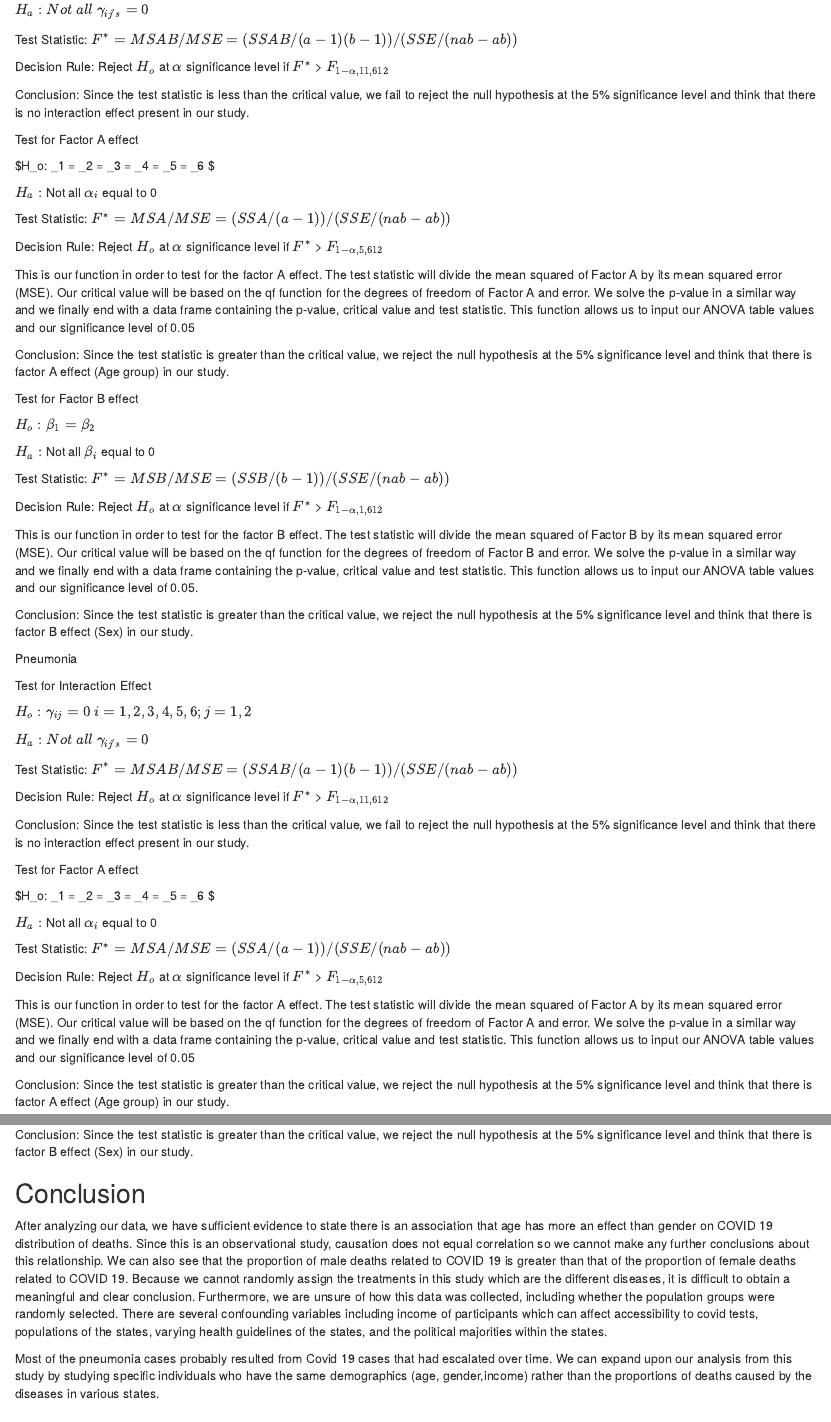
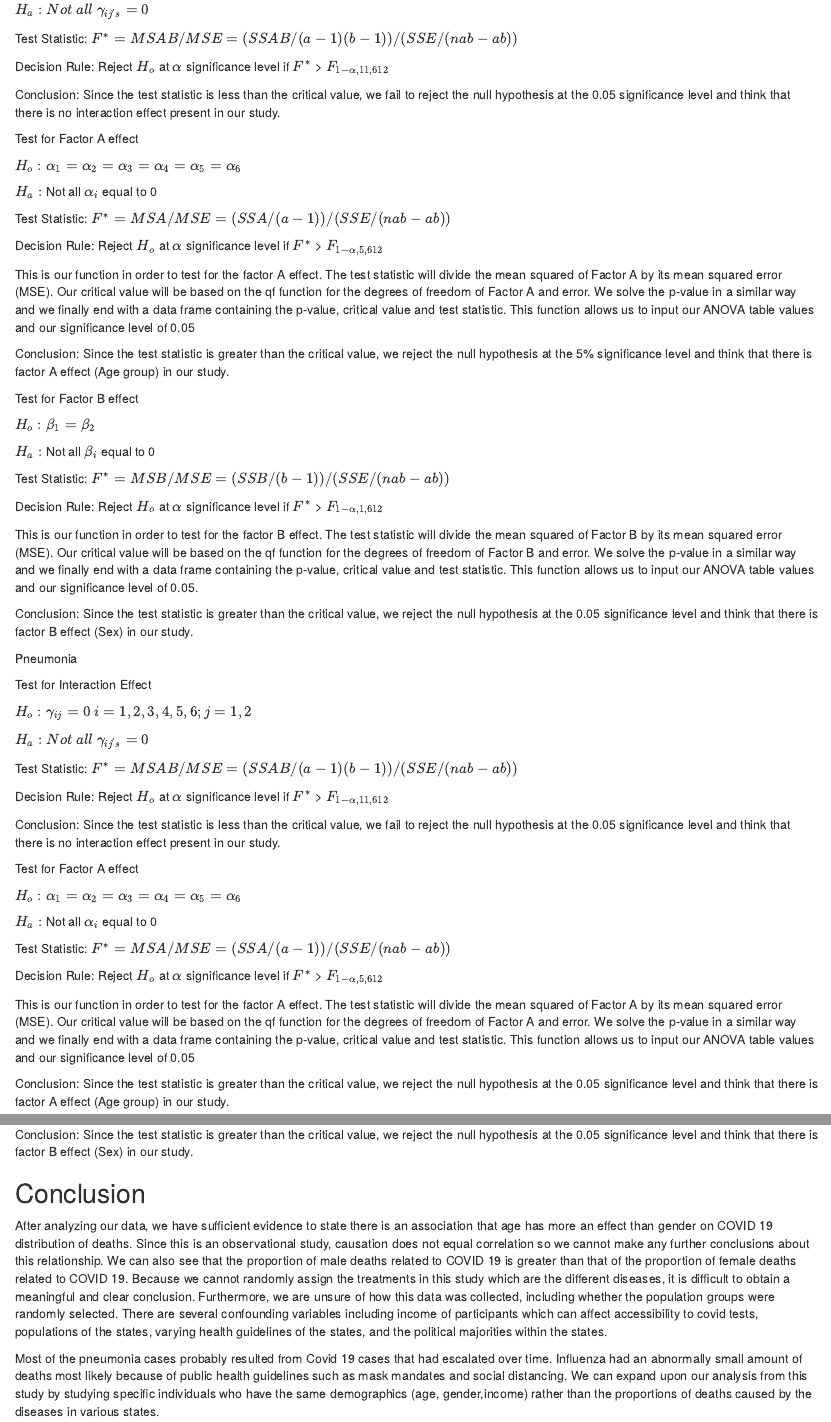
Before and after one commit to cpossinger/STA-106-Final, an R Markdown document (Final.rmd): the page in a window 1100 px wide, from 8680 px down before the commit and from 8700 px down after it, so that both start at the same text, and a second part further down, joined at a grey line. Rendered offline with R 4.5, knitr and Pandoc, with nearby package versions; drawn as R Markdown's standard HTML page in place of the format the file asks for; some code elsewhere in the file could not run offline.

Commit message:
Presentation Ready!

```diff
--- a/Final.rmd
+++ b/Final.rmd
@@ -458,12 +458,12 @@ Test Statistic: $F^* = MSAB/MSE = (SSAB/(a-1)(b-1))/ (SSE/(nab-ab))$
 
 Decision Rule: Reject $H_o$ at $\alpha$ significance level if $F^*$ > $F_{1 -\alpha, 11,612 }$
 
-Conclusion: Since the test statistic is less than the critical value, we fail to reject the null hypothesis at the 5% significance level and think that there is no interaction effect present in our study.
+Conclusion: Since the test statistic is less than the critical value, we fail to reject the null hypothesis at the 0.05 significance level and think that there is no interaction effect present in our study.
 
 
 Test for Factor A effect
 
-$H_o: \alpha_1 = \alpha_2 = \alpha_3 = \alpha_4 = \alpha_5 = \alpha_6 $
+$H_o: \alpha_1 = \alpha_2 = \alpha_3 = \alpha_4 = \alpha_5 = \alpha_6$
 
 $H_a:$ Not all $\alpha_i$ equal to 0
 
@@ -487,7 +487,7 @@ Decision Rule: Reject $H_o$ at $\alpha$ significance level if $F^*$ > $F_{1 -\al
 
 This is our function in order to test for the factor B effect. The test statistic will divide the mean squared of Factor B by its mean squared error (MSE). Our critical value will be based on the qf function for the degrees of freedom of Factor B and error. We solve the p-value in a similar way and we finally end with a data frame containing the p-value, critical value and test statistic. This function allows us to input our ANOVA table values and our significance level of 0.05.
 
-Conclusion: Since the test statistic is greater than the critical value, we reject the null hypothesis at the 5% significance level and think that there is factor B effect (Sex) in our study.
+Conclusion: Since the test statistic is greater than the critical value, we reject the null hypothesis at the 0.05 significance level and think that there is factor B effect (Sex) in our study.
 
 Pneumonia
 
@@ -501,12 +501,12 @@ Test Statistic: $F^* = MSAB/MSE = (SSAB/(a-1)(b-1))/ (SSE/(nab-ab))$
 
 Decision Rule: Reject $H_o$ at $\alpha$ significance level if $F^*$ > $F_{1 -\alpha, 11,612 }$
 
-Conclusion: Since the test statistic is less than the critical value, we fail to reject the null hypothesis at the 5% significance level and think that there is no interaction effect present in our study.
+Conclusion: Since the test statistic is less than the critical value, we fail to reject the null hypothesis at the 0.05 significance level and think that there is no interaction effect present in our study.
 
 
 Test for Factor A effect
 
-$H_o: \alpha_1 = \alpha_2 = \alpha_3 = \alpha_4 = \alpha_5 = \alpha_6 $
+$H_o: \alpha_1 = \alpha_2 = \alpha_3 = \alpha_4 = \alpha_5 = \alpha_6$
 
 $H_a:$ Not all $\alpha_i$ equal to 0
 
@@ -516,7 +516,7 @@ Decision Rule: Reject $H_o$ at $\alpha$ significance level if $F^*$ > $F_{1 -\al
 
 This is our function in order to test for the factor A effect. The test statistic will divide the mean squared of Factor A by its mean squared error (MSE). Our critical value will be based on the qf function for the degrees of freedom of Factor A and error. We solve the p-value in a similar way and we finally end with a data frame containing the p-value, critical value and test statistic. This function allows us to input our ANOVA table values and our significance level of 0.05
 
-Conclusion: Since the test statistic is greater than the critical value, we reject the null hypothesis at the 5% significance level and think that there is factor A effect (Age group) in our study.
+Conclusion: Since the test statistic is greater than the critical value, we reject the null hypothesis at the 0.05 significance level and think that there is factor A effect (Age group) in our study.
 
 Test for Factor B effect
 
@@ -1126,11 +1126,11 @@ Decision Rule: Reject $H_o$ at $\alpha$ significance level if $F^*$ > $F_{1 -\al
 
 This is our function in order to test for the factor B effect. The test statistic will divide the mean squared of Factor B by its mean squared error (MSE). Our critical value will be based on the qf function for the degrees of freedom of Factor B and error. We solve the p-value in a similar way and we finally end with a data frame containing the p-value, critical value and test statistic. This function allows us to input our ANOVA table values and our significance level of 0.05.
 
-Conclusion: Since the test statistic is greater than the critical value, we reject the null hypothesis at the 5% significance level and think that there is factor B effect (Sex) in our study.
+Conclusion: Since the test statistic is greater than the critical value, we reject the null hypothesis at the 0.05 significance level and think that there is factor B effect (Sex) in our study.
 
 
 ## Conclusion
 
 After analyzing our data, we have sufficient evidence to state there is an association that age has more an effect than gender on COVID 19 distribution of deaths. Since this is an observational study, causation does not equal correlation so we cannot make any further conclusions about this relationship. We can also see that the proportion of male deaths related to COVID 19 is greater than that of the proportion of female deaths related to COVID 19. Because we cannot randomly assign the treatments in this study which are the different diseases, it is difficult to obtain a meaningful and clear conclusion. Furthermore, we are unsure of how this data was collected, including whether the population groups were randomly selected. There are several confounding variables including income of participants which can affect accessibility to covid tests, populations of the states, varying health guidelines of the states, and the political majorities within the states.
 
-Most of the pneumonia cases probably resulted from Covid 19 cases that had escalated over time. We can expand upon our analysis from this study by studying specific individuals who have the same demographics (age, gender,income) rather than the proportions of deaths caused by the diseases in various states.
+Most of the pneumonia cases probably resulted from Covid 19 cases that had escalated over time. Influenza had an abnormally small amount of deaths most likely because of public health guidelines such as mask mandates and social distancing. We can expand upon our analysis from this study by studying specific individuals who have the same demographics (age, gender,income) rather than the proportions of deaths caused by the diseases in various states.
```
Also changed, not shown: Final.rmd (16 more changed lines).
